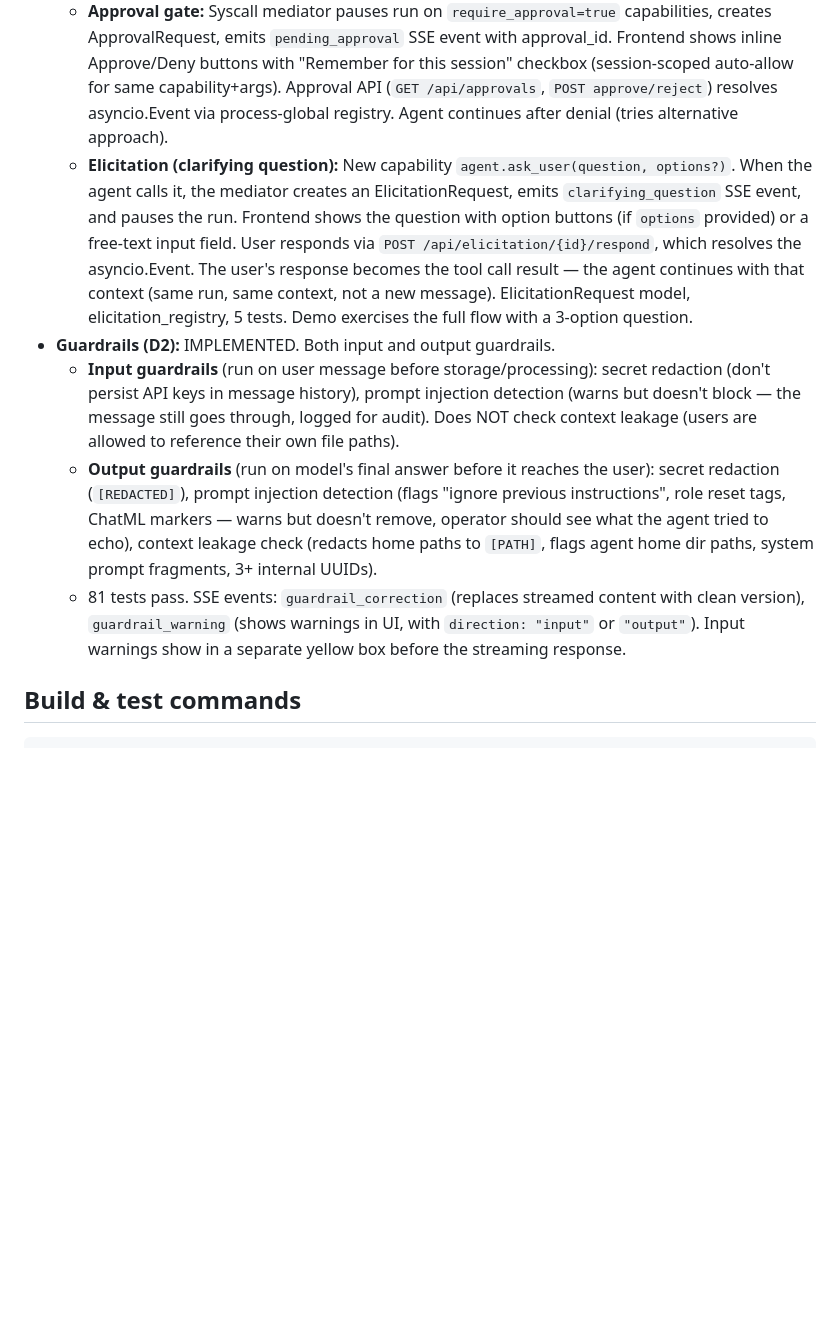
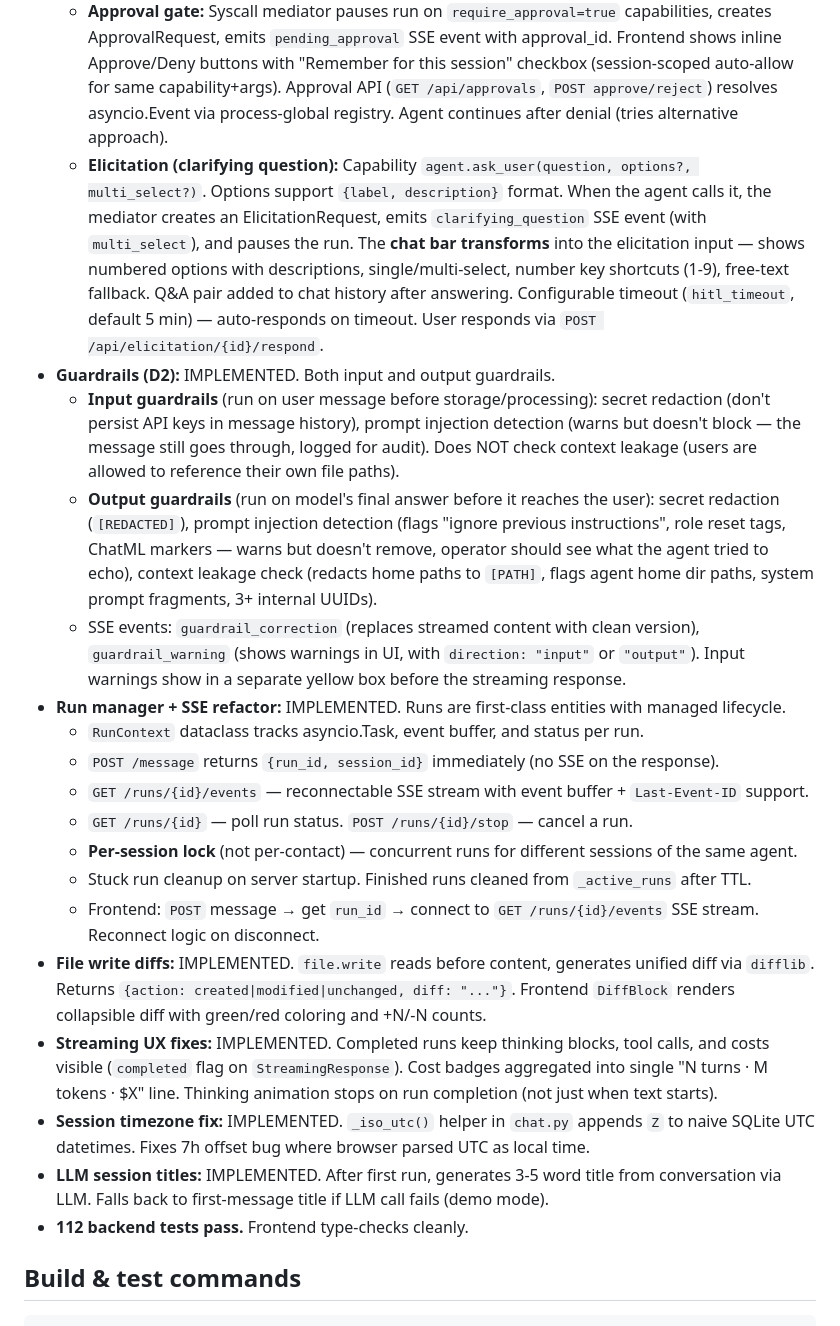
Before and after one commit to cabernect/caberos, a Markdown page: AGENTS.md, the part around one of its changes. GitHub-like rendering; blank space fills up the shorter version.

```diff
--- a/AGENTS.md
+++ b/AGENTS.md
@@ -133,11 +133,24 @@ The `messages.attachments` column stores attachment metadata (type, mime_type, f
 - **Ticket 03 (file ops + tool call visibility):** IMPLEMENTED. 50 tests pass. Real syscall layer (subject injection, result reduction), tool call blocks (collapsible, state icons), thinking blocks (streaming, auto-collapse), per-turn cost badges. shadcn/ui components.
 - **Ticket 04 (approval flow + elicitation):** IMPLEMENTED. Two human-in-the-loop mechanisms:
   - **Approval gate:** Syscall mediator pauses run on `require_approval=true` capabilities, creates ApprovalRequest, emits `pending_approval` SSE event with approval_id. Frontend shows inline Approve/Deny buttons with "Remember for this session" checkbox (session-scoped auto-allow for same capability+args). Approval API (`GET /api/approvals`, `POST approve/reject`) resolves asyncio.Event via process-global registry. Agent continues after denial (tries alternative approach).
-  - **Elicitation (clarifying question):** New capability `agent.ask_user(question, options?)`. When the agent calls it, the mediator creates an ElicitationRequest, emits `clarifying_question` SSE event, and pauses the run. Frontend shows the question with option buttons (if `options` provided) or a free-text input field. User responds via `POST /api/elicitation/{id}/respond`, which resolves the asyncio.Event. The user's response becomes the tool call result — the agent continues with that context (same run, same context, not a new message). ElicitationRequest model, elicitation_registry, 5 tests. Demo exercises the full flow with a 3-option question.
+  - **Elicitation (clarifying question):** Capability `agent.ask_user(question, options?, multi_select?)`. Options support `{label, description}` format. When the agent calls it, the mediator creates an ElicitationRequest, emits `clarifying_question` SSE event (with `multi_select`), and pauses the run. The **chat bar transforms** into the elicitation input — shows numbered options with descriptions, single/multi-select, number key shortcuts (1-9), free-text fallback. Q&A pair added to chat history after answering. Configurable timeout (`hitl_timeout`, default 5 min) — auto-responds on timeout. User responds via `POST /api/elicitation/{id}/respond`.
 - **Guardrails (D2):** IMPLEMENTED. Both input and output guardrails.
   - **Input guardrails** (run on user message before storage/processing): secret redaction (don't persist API keys in message history), prompt injection detection (warns but doesn't block — the message still goes through, logged for audit). Does NOT check context leakage (users are allowed to reference their own file paths).
   - **Output guardrails** (run on model's final answer before it reaches the user): secret redaction (`[REDACTED]`), prompt injection detection (flags "ignore previous instructions", role reset tags, ChatML markers — warns but doesn't remove, operator should see what the agent tried to echo), context leakage check (redacts home paths to `[PATH]`, flags agent home dir paths, system prompt fragments, 3+ internal UUIDs).
-  - 81 tests pass. SSE events: `guardrail_correction` (replaces streamed content with clean version), `guardrail_warning` (shows warnings in UI, with `direction: "input"` or `"output"`). Input warnings show in a separate yellow box before the streaming response.
+  - SSE events: `guardrail_correction` (replaces streamed content with clean version), `guardrail_warning` (shows warnings in UI, with `direction: "input"` or `"output"`). Input warnings show in a separate yellow box before the streaming response.
+- **Run manager + SSE refactor:** IMPLEMENTED. Runs are first-class entities with managed lifecycle.
+  - `RunContext` dataclass tracks asyncio.Task, event buffer, and status per run.
+  - `POST /message` returns `{run_id, session_id}` immediately (no SSE on the response).
+  - `GET /runs/{id}/events` — reconnectable SSE stream with event buffer + `Last-Event-ID` support.
+  - `GET /runs/{id}` — poll run status. `POST /runs/{id}/stop` — cancel a run.
+  - **Per-session lock** (not per-contact) — concurrent runs for different sessions of the same agent.
+  - Stuck run cleanup on server startup. Finished runs cleaned from `_active_runs` after TTL.
+  - Frontend: `POST` message → get `run_id` → connect to `GET /runs/{id}/events` SSE stream. Reconnect logic on disconnect.
+- **File write diffs:** IMPLEMENTED. `file.write` reads before content, generates unified diff via `difflib`. Returns `{action: created|modified|unchanged, diff: "..."}`. Frontend `DiffBlock` renders collapsible diff with green/red coloring and +N/-N counts.
+- **Streaming UX fixes:** IMPLEMENTED. Completed runs keep thinking blocks, tool calls, and costs visible (`completed` flag on `StreamingResponse`). Cost badges aggregated into single "N turns · M tokens · $X" line. Thinking animation stops on run completion (not just when text starts).
+- **Session timezone fix:** IMPLEMENTED. `_iso_utc()` helper in `chat.py` appends `Z` to naive SQLite UTC datetimes. Fixes 7h offset bug where browser parsed UTC as local time.
+- **LLM session titles:** IMPLEMENTED. After first run, generates 3-5 word title from conversation via LLM. Falls back to first-message title if LLM call fails (demo mode).
+- **112 backend tests pass.** Frontend type-checks cleanly.
 
 ## Build & test commands
 
```
Also changed, not shown: other parts of AGENTS.md (+17 -10 lines).
